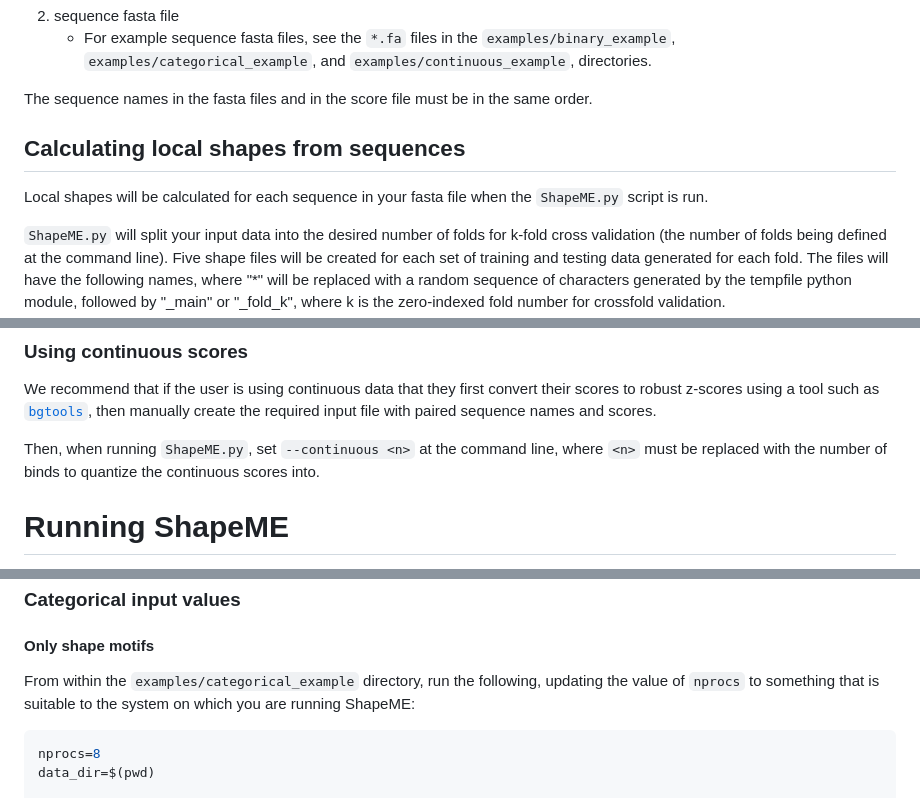
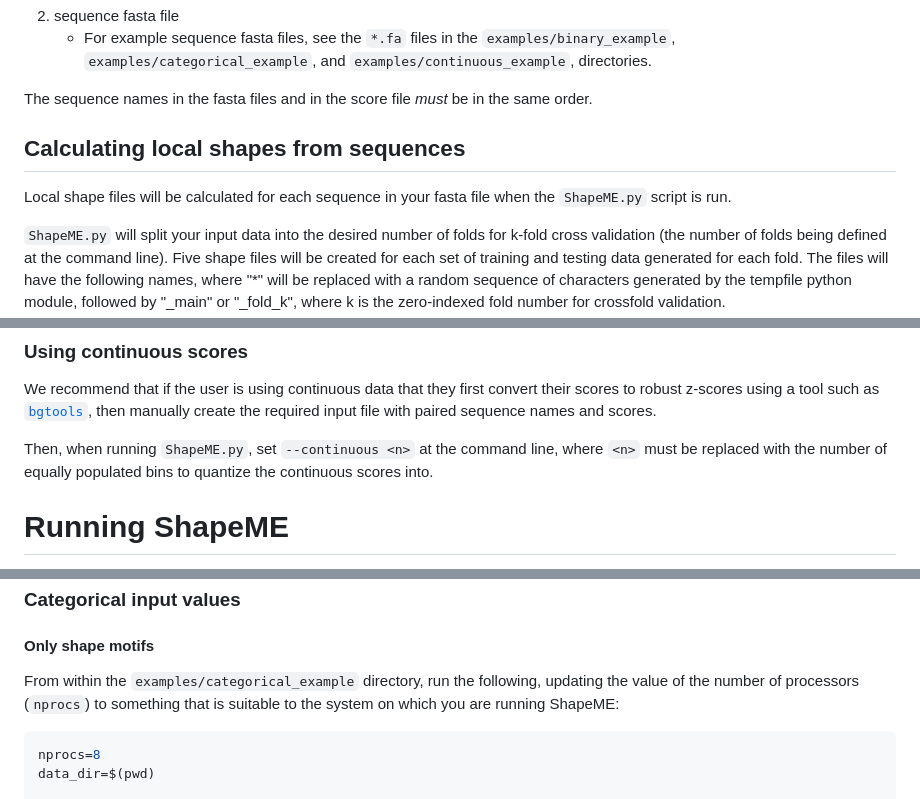
Before and after one commit to freddolino-lab/ShapeME, a Markdown page: README.md, 3 parts joined by grey strips. Drawn GitHub-style.

````diff
--- a/README.md
+++ b/README.md
@@ -36,7 +51,7 @@ The input files required by ShapeME are:
         `examples/categorical_example`, and `examples/continuous_example`, directories.
 
 The sequence names in the fasta files and in the score
-file must be in the same order.
+file *must* be in the same order.
 
 <!--
 We provide utilities which should help to prepare, in most use cases,
@@ -92,7 +107,7 @@ must have a header with column names "name" and "score".
 
 ## Calculating local shapes from sequences
 
-Local shapes will be calculated for each sequence in your fasta file
+Local shape files will be calculated for each sequence in your fasta file
 when the `ShapeME.py` script is run.
 
 `ShapeME.py` will split your input data into the desired number of
@@ -119,8 +134,8 @@ then manually create the required input file with paired sequence names
 and scores.
 
 Then, when running `ShapeME.py`, set `--continuous <n>` at the command line,
-where `<n>` must be replaced with the number of binds to quantize the
-continuous scores into.
+where `<n>` must be replaced with the number of equally populated bins to
+quantize the continuous scores into.
 
 # Running ShapeME
 
@@ -237,8 +256,8 @@ singularity exec -B ${data_dir} \
 #### Only shape motifs
 
 From within the `examples/categorical_example` directory, run the following,
-updating the value of `nprocs` to something that is suitable to the system
-on which you are running ShapeME:
+updating the value of the number of processors (`nprocs`) to something that is
+suitable to the system on which you are running ShapeME:
 
 ```bash
 nprocs=8
````
Also changed, not shown: other parts of README.md (+43 -24 lines).
